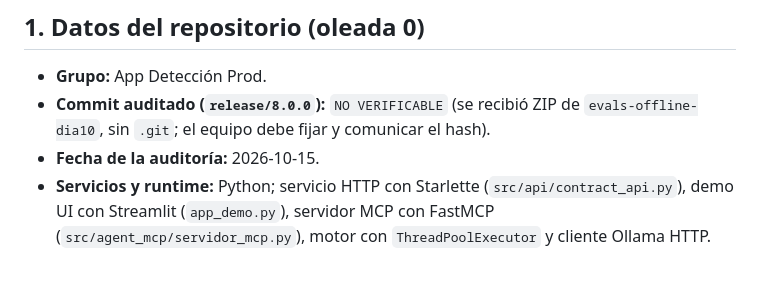
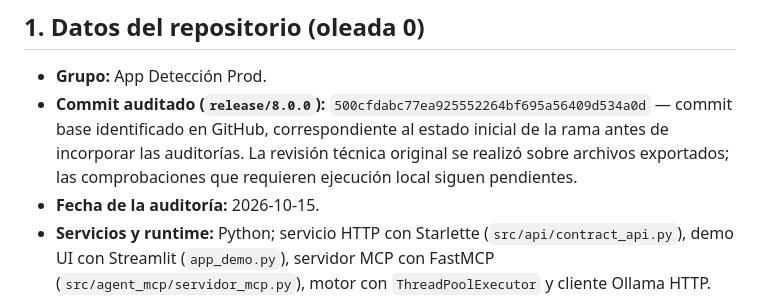
Before and after one commit to ginavillanueva/App-Deteccion-Prod-M4, a Markdown page: docs/auditoria/concurrencia.md, the part around the change. Rendered like a GitHub page; blank space fills up the shorter version.

Commit message:
docs(m8): fijar commit base auditado en concurrencia

```diff
--- a/docs/auditoria/concurrencia.md
+++ b/docs/auditoria/concurrencia.md
@@ -56,7 +56,7 @@
 ## 1. Datos del repositorio (oleada 0)
 
 - **Grupo:** App Detección Prod.
-- **Commit auditado (`release/8.0.0`):** `NO VERIFICABLE` (se recibió ZIP de `evals-offline-dia10`, sin `.git`; el equipo debe fijar y comunicar el hash).
+- **Commit auditado (`release/8.0.0`):** `500cfdabc77ea925552264bf695a56409d534a0d` — commit base identificado en GitHub, correspondiente al estado inicial de la rama antes de incorporar las auditorías. La revisión técnica original se realizó sobre archivos exportados; las comprobaciones que requieren ejecución local siguen pendientes.
 - **Fecha de la auditoría:** 2026-10-15.
 - **Servicios y runtime:** Python; servicio HTTP con Starlette (`src/api/contract_api.py`), demo UI con Streamlit (`app_demo.py`), servidor MCP con FastMCP (`src/agent_mcp/servidor_mcp.py`), motor con `ThreadPoolExecutor` y cliente Ollama HTTP. **Versiones de runtime, procesos y réplicas reales: no verificadas.**
 - **Acceso a datos:** `sqlite3` en repositorio de workflow y BD local demo; `AsyncSqliteSaver` para LangGraph (checkpoints). **Base de datos:** SQLite en archivos locales.
```
